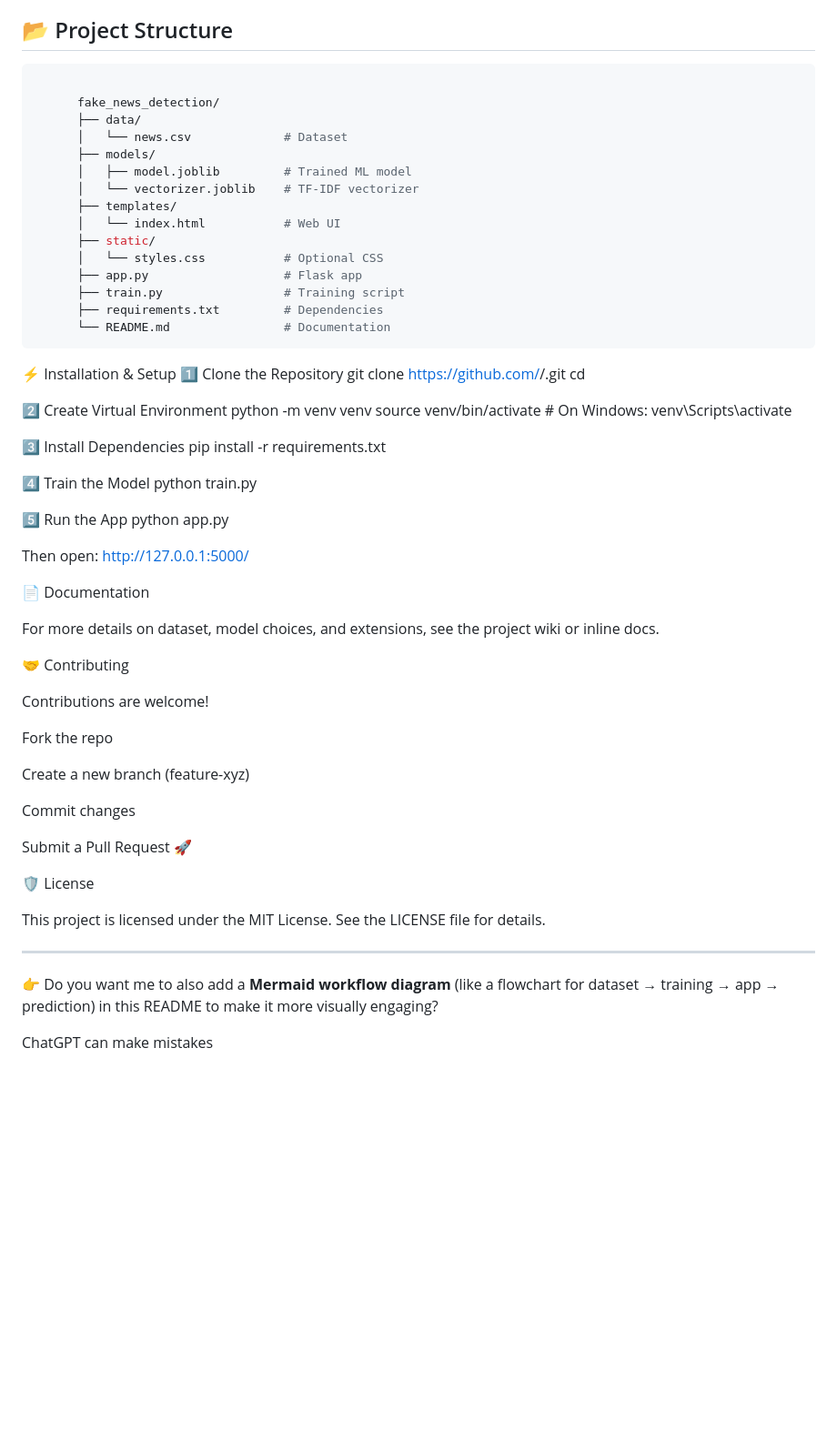
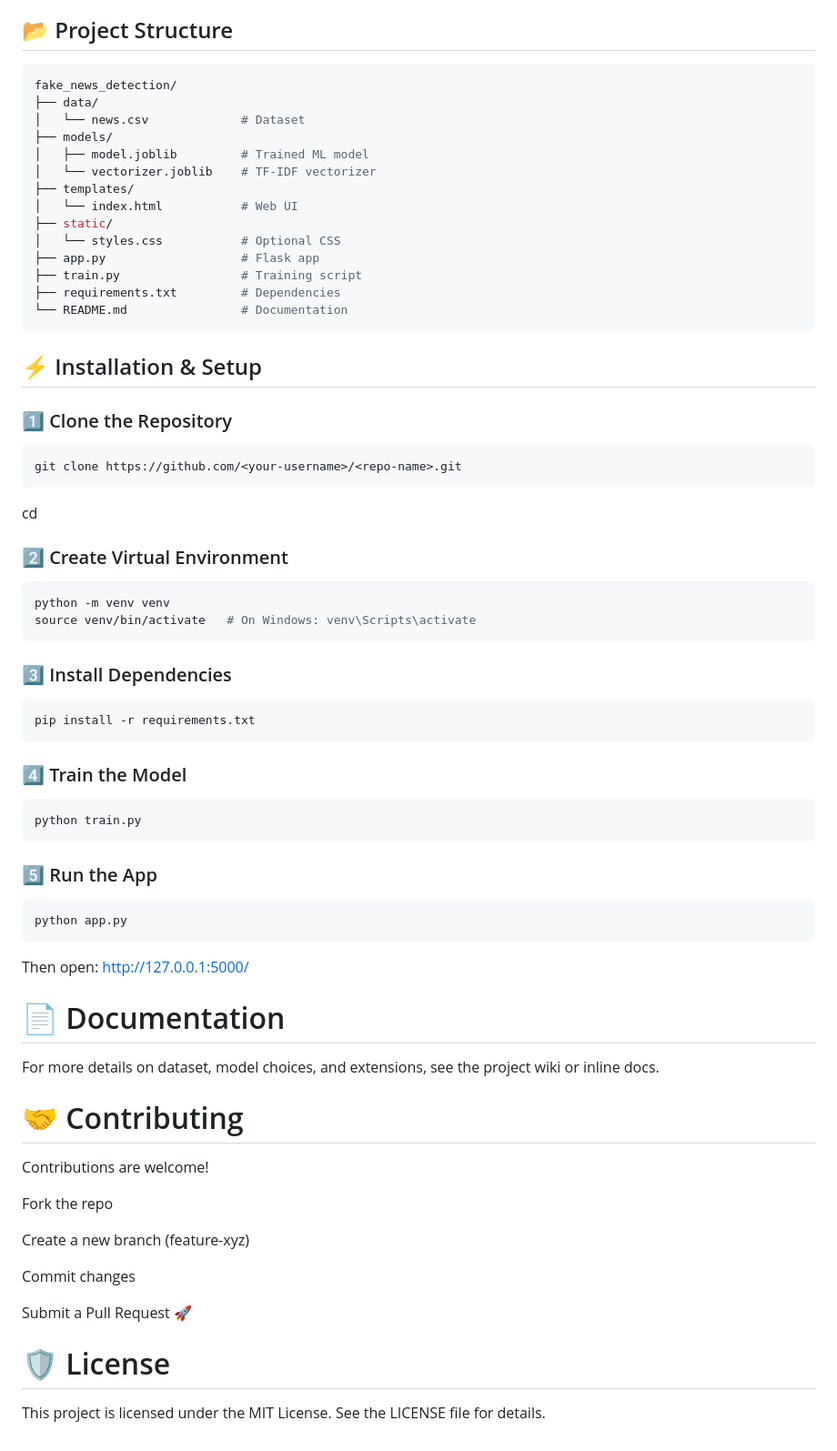
Before and after one commit to Mirza-Muhammed/Fake_News_Detection, a Markdown page: README.md, the part around the change. Shown: that part at 91% size. GitHub-like rendering; blank space fills up the shorter version.

````diff
--- a/README.md
+++ b/README.md
@@ -55,48 +55,52 @@ Deploy with Heroku, Docker, or any cloud service.
 ## 📂 Project Structure
 
    ```sh
-
-         fake_news_detection/
-         ├── data/
-         │   └── news.csv             # Dataset
-         ├── models/
-         │   ├── model.joblib         # Trained ML model
-         │   └── vectorizer.joblib    # TF-IDF vectorizer
-         ├── templates/
-         │   └── index.html           # Web UI
-         ├── static/
-         │   └── styles.css           # Optional CSS
-         ├── app.py                   # Flask app
-         ├── train.py                 # Training script
-         ├── requirements.txt         # Dependencies
-         └── README.md                # Documentation
+fake_news_detection/
+├── data/
+│   └── news.csv             # Dataset
+├── models/
+│   ├── model.joblib         # Trained ML model
+│   └── vectorizer.joblib    # TF-IDF vectorizer
+├── templates/
+│   └── index.html           # Web UI
+├── static/
+│   └── styles.css           # Optional CSS
+├── app.py                   # Flask app
+├── train.py                 # Training script
+├── requirements.txt         # Dependencies
+└── README.md                # Documentation
    ```
-⚡ Installation & Setup
-1️⃣ Clone the Repository
+## ⚡ Installation & Setup
+### 1️⃣ Clone the Repository
+```sh
 git clone https://github.com/<your-username>/<repo-name>.git
+```
 cd <repo-name>
 
-2️⃣ Create Virtual Environment
+### 2️⃣ Create Virtual Environment
+```sh
 python -m venv venv
 source venv/bin/activate   # On Windows: venv\Scripts\activate
-
-3️⃣ Install Dependencies
+```
+### 3️⃣ Install Dependencies
+```sh
 pip install -r requirements.txt
-
-4️⃣ Train the Model
+```
+### 4️⃣ Train the Model
+```sh
 python train.py
-
-5️⃣ Run the App
+```
+### 5️⃣ Run the App
+```sh
 python app.py
-
-
+```
 Then open: http://127.0.0.1:5000/
 
-📄 Documentation
+# 📄 Documentation
 
 For more details on dataset, model choices, and extensions, see the project wiki or inline docs.
 
-🤝 Contributing
+# 🤝 Contributing
 
 Contributions are welcome!
 
@@ -108,14 +112,6 @@ Commit changes
 
 Submit a Pull Request 🚀
 
-🛡️ License
+# 🛡️ License
 
 This project is licensed under the MIT License. See the LICENSE file for details.
-
-
----
-
-👉 Do you want me to also add a **Mermaid workflow diagram** (like a flowchart for dataset → training → app → prediction) in this README to make it more visually engaging?
-
-
-ChatGPT can make mistakes
````
